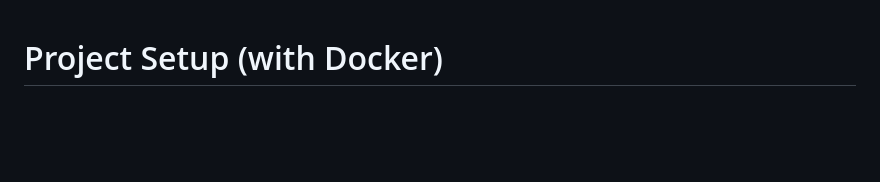
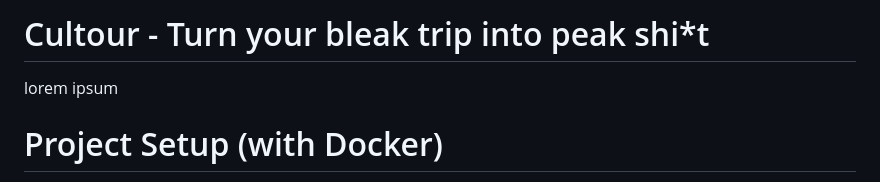
Before and after one commit to trantonminhky/cs252-project, a Markdown page: README.md, the part around the change. Drawn GitHub-style; blank space fills up the shorter version.

```diff
--- a/README.md
+++ b/README.md
@@ -1,3 +1,7 @@
+# Cultour - Turn your bleak trip into peak shi*t
+
+lorem ipsum
+
 # Project Setup (with Docker)
 
 This project runs in a self-contained Docker environment.
```
